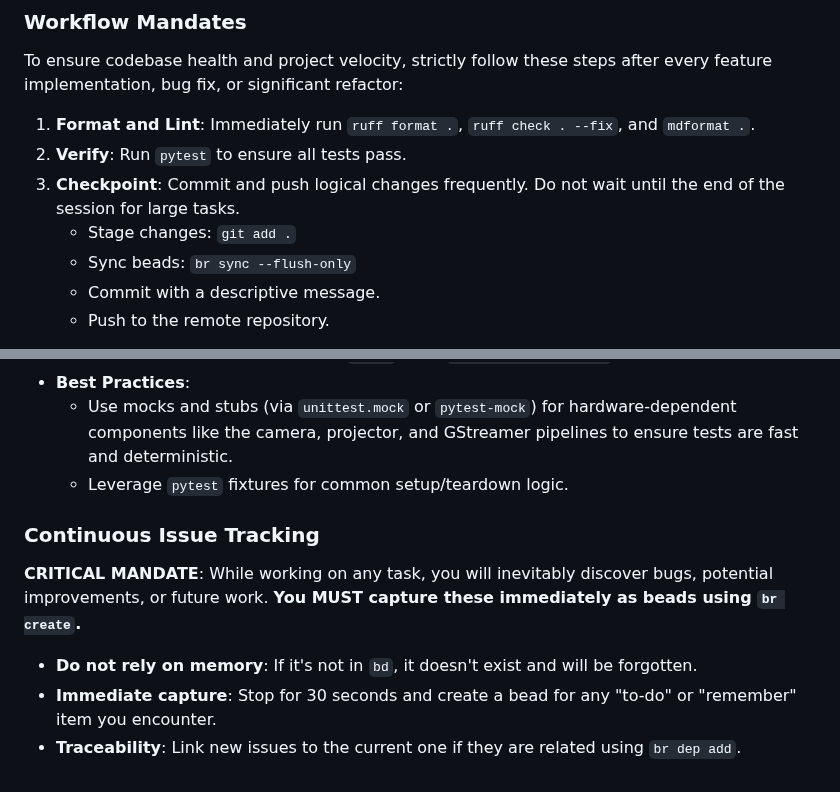
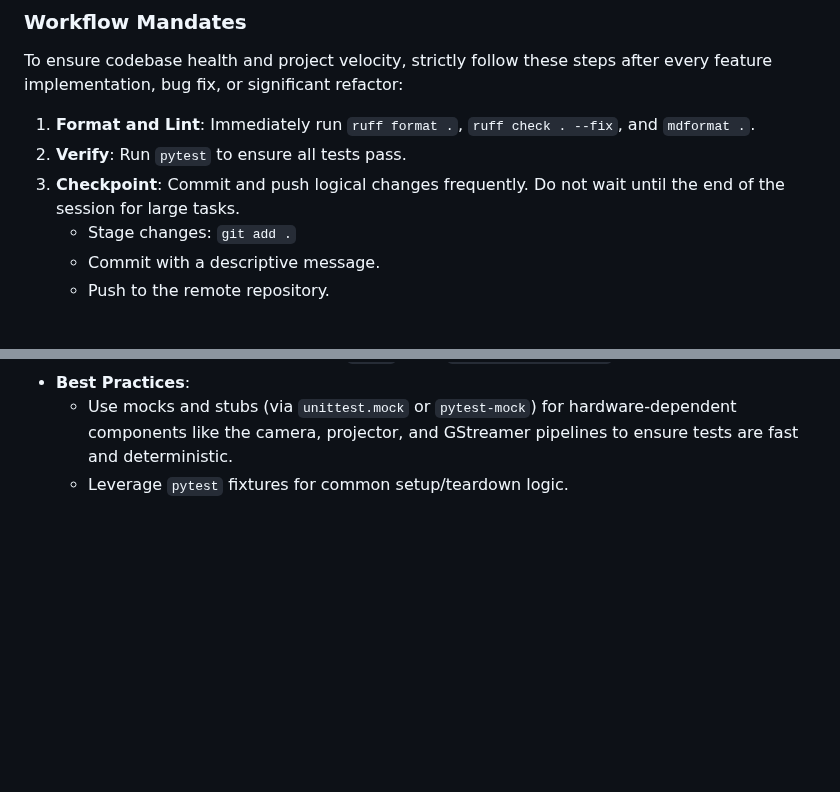
Before and after one commit to regelatwork/light-map, a Markdown page: AGENTS.md, 2 parts joined by grey strips. Rendered like a GitHub page; blank space fills up the shorter version.

Commit message:
docs: remove br and bead issue-tracking mandates from AGENTS.md

```diff
--- a/AGENTS.md
+++ b/AGENTS.md
@@ -36,7 +36,6 @@ To ensure codebase health and project velocity, strictly follow these steps afte
 1. **Verify**: Run `pytest` to ensure all tests pass.
 1. **Checkpoint**: Commit and push logical changes frequently. Do not wait until the end of the session for large tasks.
    - Stage changes: `git add .`
-   - Sync beads: `br sync --flush-only`
    - Commit with a descriptive message.
    - Push to the remote repository.
 
@@ -73,11 +72,3 @@ This project strictly adheres to a TDD workflow to ensure reliability and mainta
 - **Best Practices**:
   - Use mocks and stubs (via `unittest.mock` or `pytest-mock`) for hardware-dependent components like the camera, projector, and GStreamer pipelines to ensure tests are fast and deterministic.
   - Leverage `pytest` fixtures for common setup/teardown logic.
-
-### Continuous Issue Tracking
-
-**CRITICAL MANDATE**: While working on any task, you will inevitably discover bugs, potential improvements, or future work. **You MUST capture these immediately as beads using `br create`.**
-
-- **Do not rely on memory**: If it's not in `bd`, it doesn't exist and will be forgotten.
-- **Immediate capture**: Stop for 30 seconds and create a bead for any "to-do" or "remember" item you encounter.
-- **Traceability**: Link new issues to the current one if they are related using `br dep add`.
```
